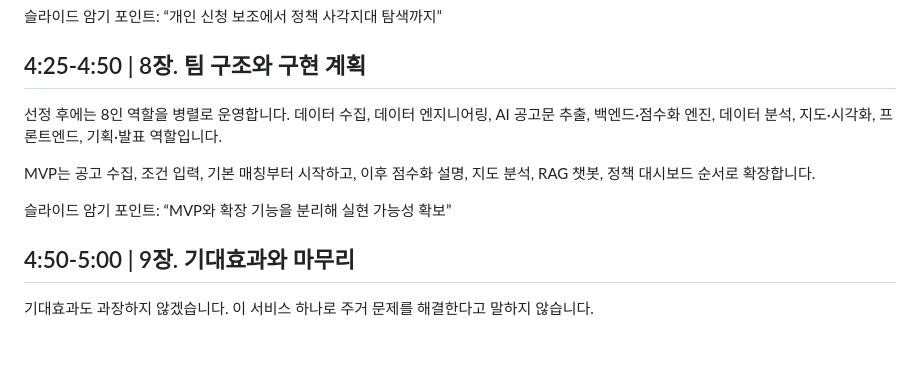
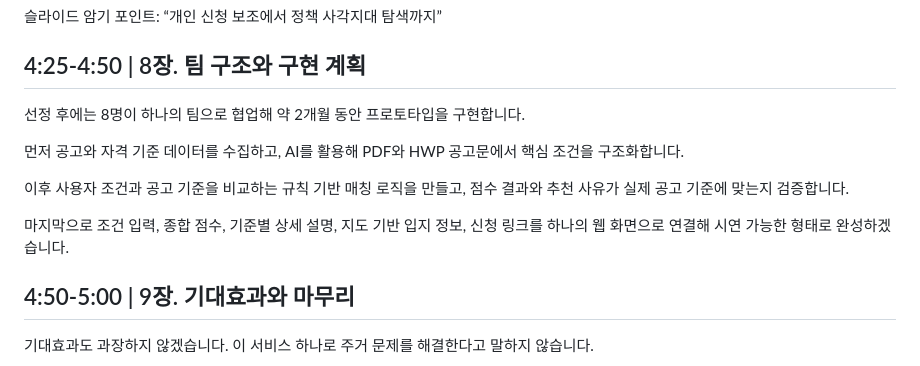
Before and after one commit to JaeHong-Jang/transporation_service_contest, a Markdown page: outputs/주거복지_내비게이터_5분_발표대본.md, the part around the change. GitHub-like rendering; blank space fills up the shorter version.

Commit message:
8장 - 이동섭 수정

```diff
--- a/outputs/주거복지_내비게이터_5분_발표대본.md
+++ b/outputs/주거복지_내비게이터_5분_발표대본.md
@@ -80,11 +80,13 @@
 
 ## 4:25-4:50 | 8장. 팀 구조와 구현 계획
 
-선정 후에는 8인 역할을 병렬로 운영합니다. 데이터 수집, 데이터 엔지니어링, AI 공고문 추출, 백엔드·점수화 엔진, 데이터 분석, 지도·시각화, 프론트엔드, 기획·발표 역할입니다.
+선정 후에는 8명이 하나의 팀으로 협업해 약 2개월 동안 프로토타입을 구현합니다.
 
-MVP는 공고 수집, 조건 입력, 기본 매칭부터 시작하고, 이후 점수화 설명, 지도 분석, RAG 챗봇, 정책 대시보드 순서로 확장합니다.
+먼저 공고와 자격 기준 데이터를 수집하고, AI를 활용해 PDF와 HWP 공고문에서 핵심 조건을 구조화합니다.
 
-슬라이드 암기 포인트: “MVP와 확장 기능을 분리해 실현 가능성 확보”
+이후 사용자 조건과 공고 기준을 비교하는 규칙 기반 매칭 로직을 만들고, 점수 결과와 추천 사유가 실제 공고 기준에 맞는지 검증합니다.
+
+마지막으로 조건 입력, 종합 점수, 기준별 상세 설명, 지도 기반 입지 정보, 신청 링크를 하나의 웹 화면으로 연결해 시연 가능한 형태로 완성하겠습니다.
 
 ## 4:50-5:00 | 9장. 기대효과와 마무리
 
```
